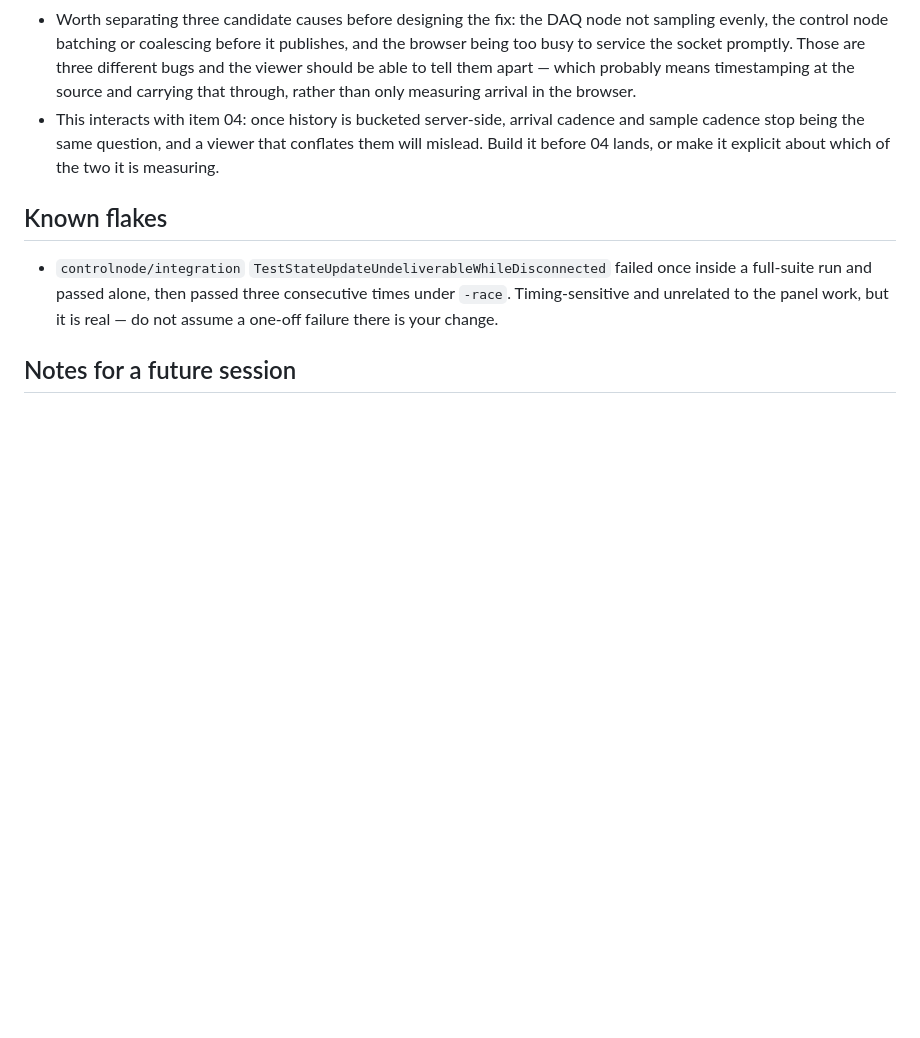
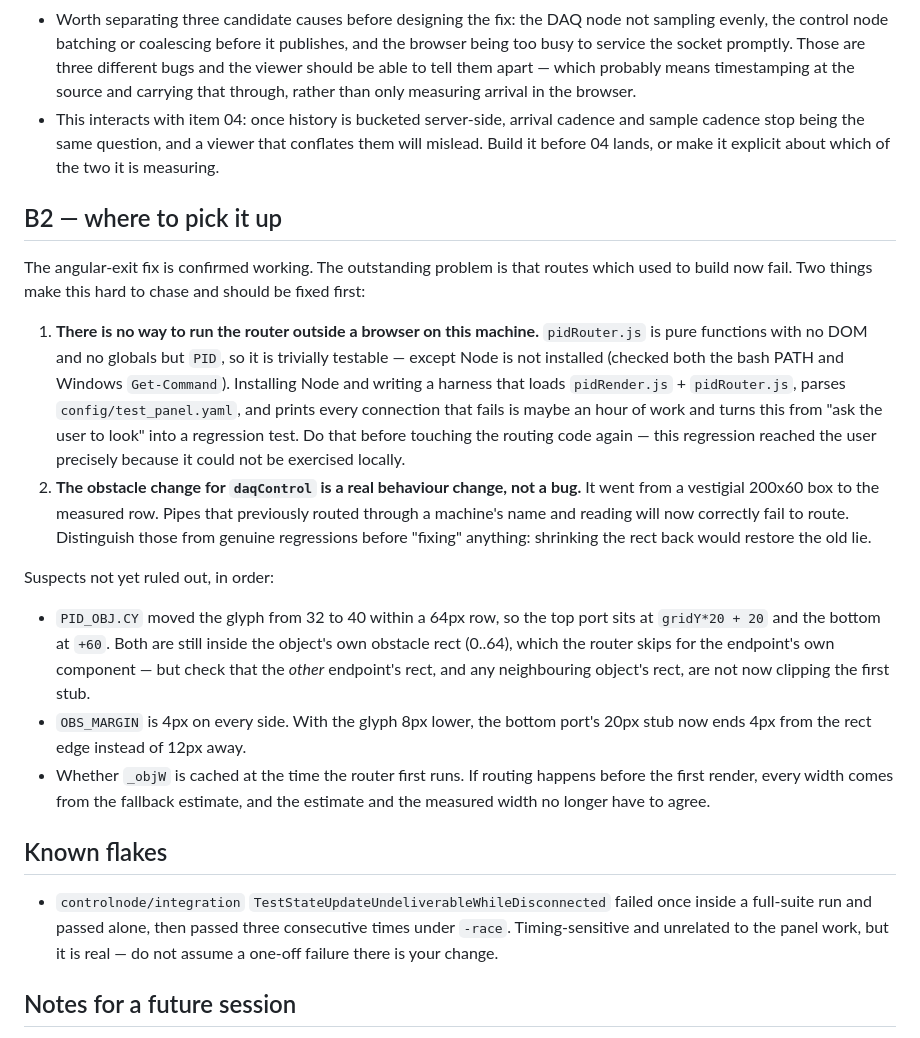
Before and after one commit to Miles-Holt/ERAU-RTC-Code, a Markdown page: docs/design/object-side-panel-worklog.md, the part around one of its changes. GitHub-like rendering; blank space fills up the shorter version.

Commit message:
docs: park B2 with a pickup plan
Co-Authored-By: Claude Opus 5 <noreply@anthropic.com>
Claude-Session: https://claude.ai/code/session_01XgXNQ7MUYh5u2WKK8CLjmW

```diff
--- a/docs/design/object-side-panel-worklog.md
+++ b/docs/design/object-side-panel-worklog.md
@@ -156,6 +156,40 @@ Notes for whoever picks up L1:
   conflates them will mislead. Build it before 04 lands, or make it explicit
   about which of the two it is measuring.
 
+## B2 — where to pick it up
+
+The angular-exit fix is confirmed working. The outstanding problem is that
+routes which used to build now fail. Two things make this hard to chase and
+should be fixed first:
+
+1. **There is no way to run the router outside a browser on this machine.**
+   `pidRouter.js` is pure functions with no DOM and no globals but `PID`, so it
+   is trivially testable — except Node is not installed (checked both the bash
+   PATH and Windows `Get-Command`). Installing Node and writing a harness that
+   loads `pidRender.js` + `pidRouter.js`, parses `config/test_panel.yaml`, and
+   prints every connection that fails is maybe an hour of work and turns this
+   from "ask the user to look" into a regression test. Do that before touching
+   the routing code again — this regression reached the user precisely because
+   it could not be exercised locally.
+2. **The obstacle change for `daqControl` is a real behaviour change, not a
+   bug.** It went from a vestigial 200x60 box to the measured row. Pipes that
+   previously routed through a machine's name and reading will now correctly
+   fail to route. Distinguish those from genuine regressions before "fixing"
+   anything: shrinking the rect back would restore the old lie.
+
+Suspects not yet ruled out, in order:
+
+- `PID_OBJ.CY` moved the glyph from 32 to 40 within a 64px row, so the top port
+  sits at `gridY*20 + 20` and the bottom at `+60`. Both are still inside the
+  object's own obstacle rect (0..64), which the router skips for the endpoint's
+  own component — but check that the *other* endpoint's rect, and any
+  neighbouring object's rect, are not now clipping the first stub.
+- `OBS_MARGIN` is 4px on every side. With the glyph 8px lower, the bottom port's
+  20px stub now ends 4px from the rect edge instead of 12px away.
+- Whether `_objW` is cached at the time the router first runs. If routing happens
+  before the first render, every width comes from the fallback estimate, and the
+  estimate and the measured width no longer have to agree.
+
 ## Known flakes
 
 - `controlnode/integration` `TestStateUpdateUndeliverableWhileDisconnected` failed
```
Also changed, not shown: other parts of docs/design/object-side-panel-worklog.md (+1 -1 lines).
